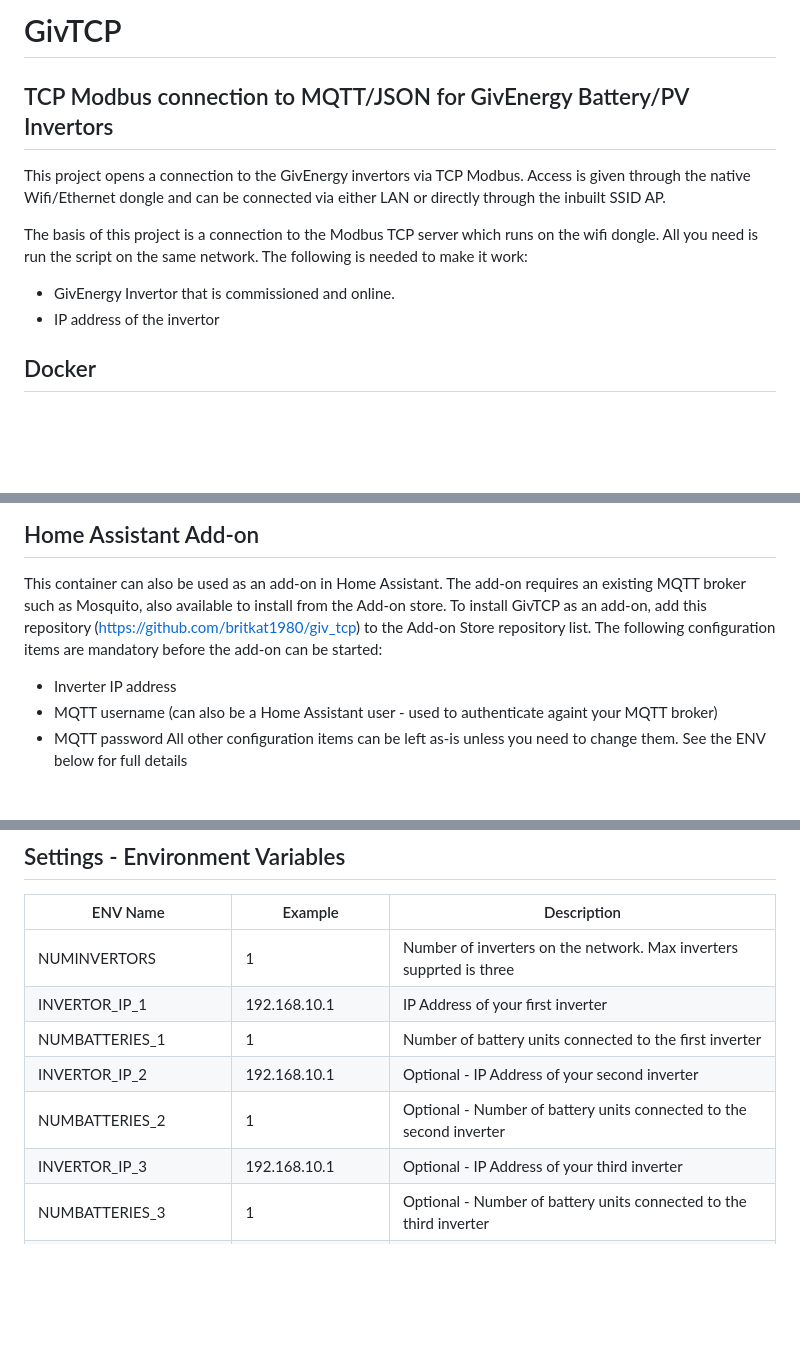
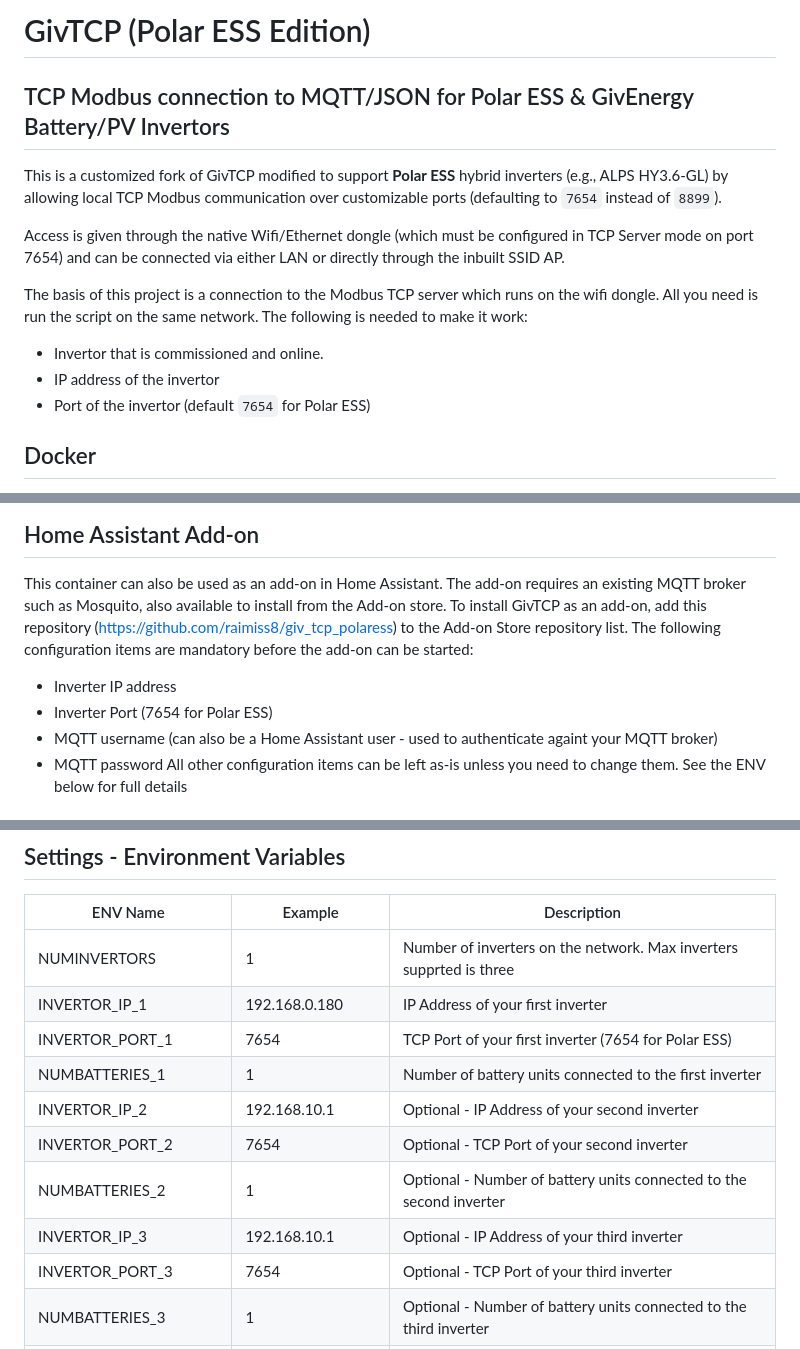
Before and after one commit to raimiss8/giv_tcp_polaress, a Markdown page: README.md, 3 parts joined by grey strips. GitHub-like rendering; blank space fills up the shorter version.

Commit message:
docs: update README for Polar ESS port and settings

```diff
--- a/README.md
+++ b/README.md
@@ -1,11 +1,14 @@
-# GivTCP
-## TCP Modbus connection to MQTT/JSON for GivEnergy Battery/PV Invertors
+# GivTCP (Polar ESS Edition)
+## TCP Modbus connection to MQTT/JSON for Polar ESS & GivEnergy Battery/PV Invertors
 
-This project opens a connection to the GivEnergy invertors via TCP Modbus. Access is given through the native Wifi/Ethernet dongle and can be connected via either LAN or directly through the inbuilt SSID AP.
+This is a customized fork of GivTCP modified to support **Polar ESS** hybrid inverters (e.g., ALPS HY3.6-GL) by allowing local TCP Modbus communication over customizable ports (defaulting to `7654` instead of `8899`).
+
+Access is given through the native Wifi/Ethernet dongle (which must be configured in TCP Server mode on port 7654) and can be connected via either LAN or directly through the inbuilt SSID AP.
 
 The basis of this project is a connection to the Modbus TCP server which runs on the wifi dongle. All you need is run the script on the same network. The following is needed to make it work:
-* GivEnergy Invertor that is commissioned and online.
+* Invertor that is commissioned and online.
 * IP address of the invertor
+* Port of the invertor (default `7654` for Polar ESS)
 
 
 ## Docker
@@ -23,9 +26,10 @@ Installation via the docker-compose.yml file is recommended if not running throu
 ## Home Assistant Add-on
 This container can also be used as an add-on in Home Assistant.
 The add-on requires an existing MQTT broker such as Mosquito, also available to install from the Add-on store.
-To install GivTCP as an add-on, add this repository (https://github.com/britkat1980/giv_tcp) to the Add-on Store repository list.
+To install GivTCP as an add-on, add this repository (https://github.com/raimiss8/giv_tcp_polaress) to the Add-on Store repository list.
 The following configuration items are mandatory before the add-on can be started:
 * Inverter IP address
+* Inverter Port (7654 for Polar ESS)
 * MQTT username (can also be a Home Assistant user - used to authenticate againt your MQTT broker)
 * MQTT password
 All other configuration items can be left as-is unless you need to change them. See the ENV below for full details
@@ -39,11 +43,14 @@ This will populate HA with all devices and entities for control and monitoring.
 | ENV Name                | Example       |  Description                      |
 | ----------------------- | ------------- |  -------------------------------- |
 | NUMINVERTORS | 1 | Number of inverters on the network. Max inverters supprted is three |
-| INVERTOR_IP_1 |192.168.10.1 | IP Address of your first inverter  |
+| INVERTOR_IP_1 |192.168.0.180 | IP Address of your first inverter  |
+| INVERTOR_PORT_1 |7654 | TCP Port of your first inverter (7654 for Polar ESS) |
 | NUMBATTERIES_1 | 1 | Number of battery units connected to the first inverter |
 | INVERTOR_IP_2 |192.168.10.1 | Optional - IP Address of your second inverter |
+| INVERTOR_PORT_2 |7654 | Optional - TCP Port of your second inverter |
 | NUMBATTERIES_2 | 1 | Optional - Number of battery units connected to the second inverter |
 | INVERTOR_IP_3 |192.168.10.1 | Optional - IP Address of your third inverter |
+| INVERTOR_PORT_3 |7654 | Optional - TCP Port of your third inverter |
 | NUMBATTERIES_3 | 1 | Optional - Number of battery units connected to the third inverter |
 | MQTT_OUTPUT | True | Optional if set to True then MQTT_ADDRESS is required |
 | MQTT_ADDRESS | 127.0.0.1 | Optional (but required if OUTPUT is set to MQTT) |
```
